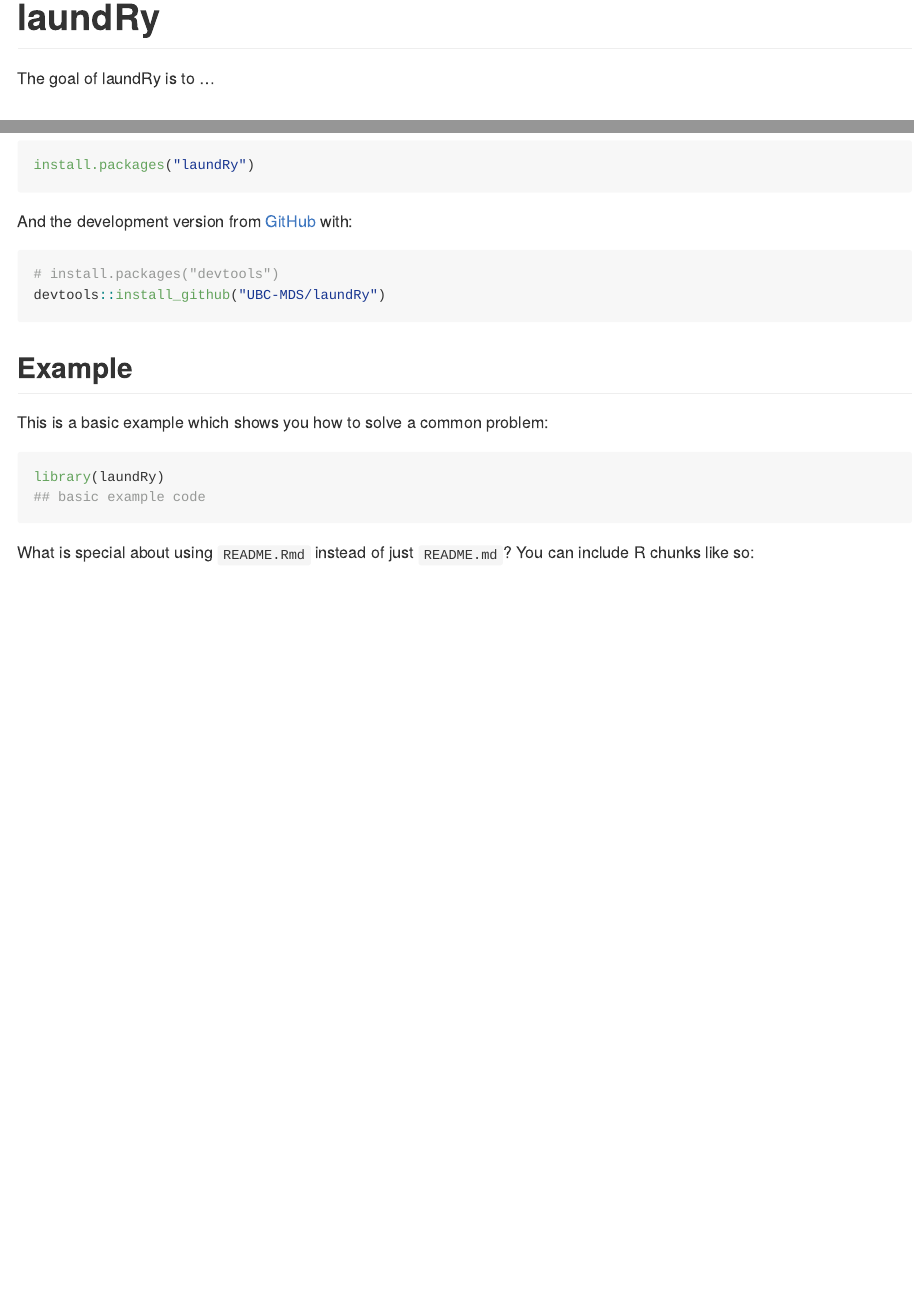
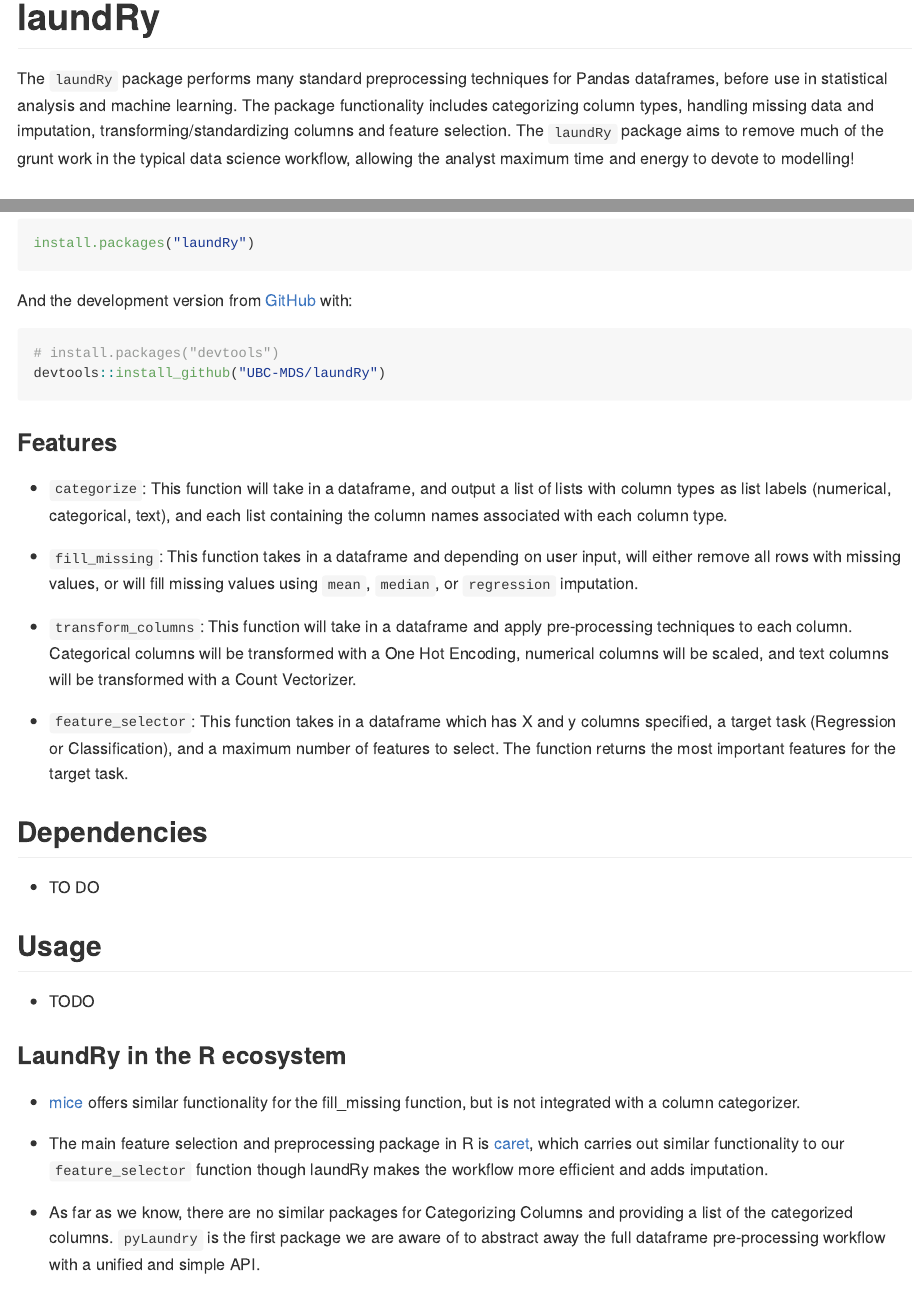
Before and after one commit to UBC-MDS/laundRy, an R Markdown document (README.Rmd): the page in a window 1100 px wide, from its top, and a second part further down, joined at a grey line. The pictures show the output file README.md that the author committed with the source, drawn offline in the style of GitHub.

Commit message:
Update README file from generic

````diff
--- a/README.Rmd
+++ b/README.Rmd
@@ -17,7 +17,7 @@
 <!-- badges: start -->
 <!-- badges: end -->
 
-The goal of laundRy is to ...
+The `laundRy` package performs many standard preprocessing techniques for Pandas dataframes, before use in statistical analysis and machine learning. The package functionality includes categorizing column types, handling missing data and imputation, transforming/standardizing columns and feature selection. The `laundRy` package aims to remove much of the grunt work in the typical data science workflow, allowing the analyst maximum time and energy to devote to modelling!
 
 ## Installation
 
@@ -33,3 +33,28 @@
 # install.packages("devtools")
 devtools::install_github("UBC-MDS/laundRy")
 ```
+
+### Features
+- `categorize`: This function will take in a dataframe, and output a list of lists with column types as list labels (numerical, categorical, text), and each list containing the column names associated with each column type.
+
+- `fill_missing`: This function takes in a dataframe and depending on user input, will either remove all rows with missing values, or will fill missing values using `mean`, `median`, or `regression` imputation.
+
+-  `transform_columns`: This function will take in a dataframe and apply pre-processing techniques to each column. Categorical columns will be transformed with a One Hot Encoding, numerical columns will be scaled, and text columns will be transformed with a Count Vectorizer.
+
+- `feature_selector`: This function takes in a dataframe which has X and y columns specified, a target task (Regression or Classification), and a maximum number of features to select. The function returns the most important features for the target task.
+
+## Dependencies
+
+- TO DO
+
+## Usage
+
+- TODO
+
+### LaundRy in the R ecosystem
+
+- [mice](https://cran.r-project.org/web/packages/mice/mice.pdf) offers similar functionality for the fill_missing function, but is not integrated with a column categorizer.
+
+- The main feature selection and preprocessing package in R is [caret](https://cran.r-project.org/web/packages/caret/caret.pdf), which carries out similar functionality to our `feature_selector` function though laundRy makes the workflow more efficient and adds imputation.
+
+- As far as we know, there are no similar packages for Categorizing Columns and providing a list of the categorized columns. `pyLaundry` is the first package we are aware of to abstract away the full dataframe pre-processing workflow with a unified and simple API.
@@ -37,9 +65,7 @@
 
 This is a basic example which shows you how to solve a common problem:
 
-```{r example}
+```{r example, eval = FALSE}
 library(laundRy)
 ## basic example code
 ```
-
-What is special about using `README.Rmd` instead of just `README.md`? You can include R chunks like so:
````
Also changed, not shown: README.html (deleted), README.md, README.Rmd (17 more changed lines), 1 other file.
